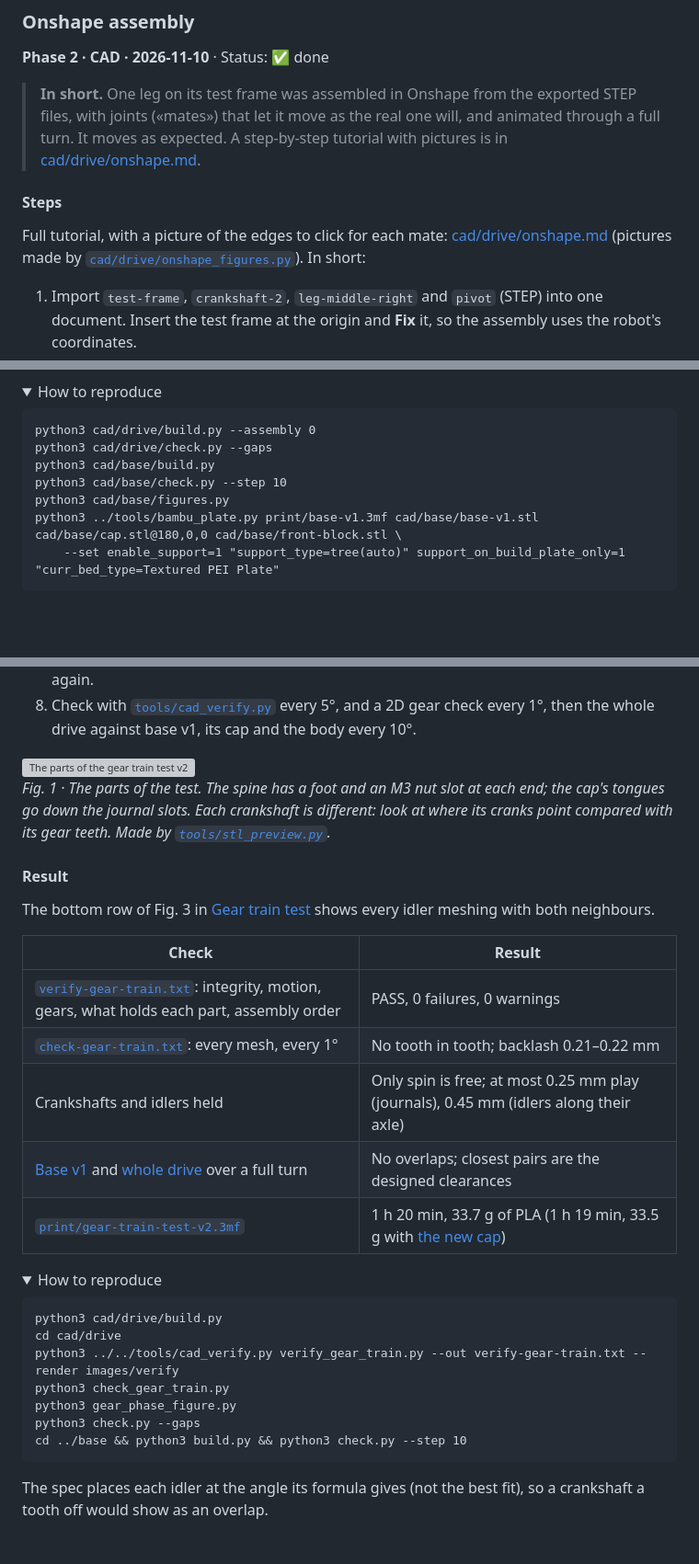
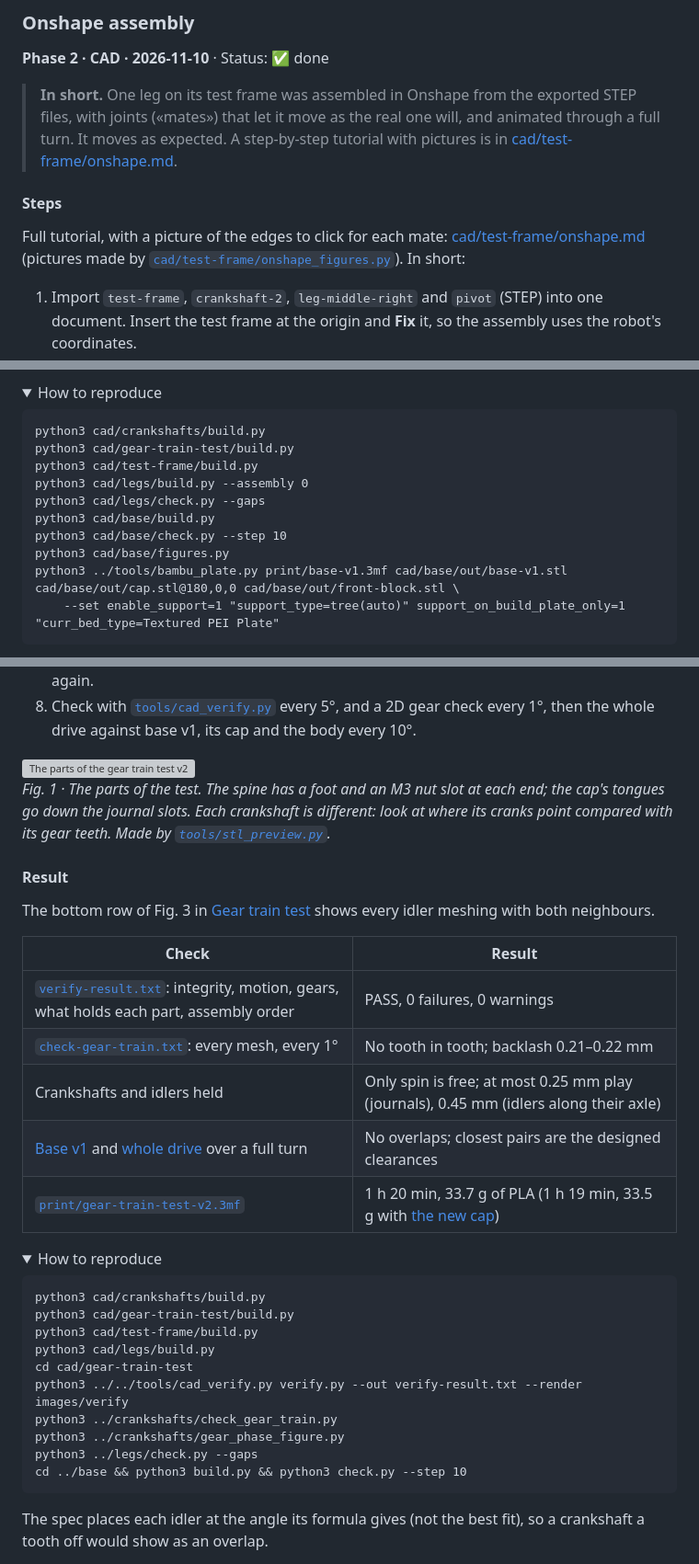
Before and after one commit to Morante-robotics/spider-bot-replica, a Markdown page: build-log/3-legs-and-drive.md, 3 parts joined by grey strips. Shown at 92% size. Rendered like a GitHub page; folded sections open; blank space fills up the shorter version; grey boxes are pictures that could not be loaded.

````diff
--- a/build-log/3-legs-and-drive.md
+++ b/build-log/3-legs-and-drive.md
@@ -632,12 +635,12 @@ frame, and the whole robot assembled.*
 
 > **In short.** One leg on its test frame was assembled in Onshape from the exported STEP files, with joints
 > («mates») that let it move as the real one will, and animated through a full turn. It moves as expected. A
-> step-by-step tutorial with pictures is in [cad/drive/onshape.md](../cad/drive/onshape.md).
+> step-by-step tutorial with pictures is in [cad/test-frame/onshape.md](../cad/test-frame/onshape.md).
 
 #### Steps
 
-Full tutorial, with a picture of the edges to click for each mate: [cad/drive/onshape.md](../cad/drive/onshape.md)
-(pictures made by [`cad/drive/onshape_figures.py`](../cad/drive/onshape_figures.py)). In short:
+Full tutorial, with a picture of the edges to click for each mate: [cad/test-frame/onshape.md](../cad/test-frame/onshape.md)
+(pictures made by [`cad/test-frame/onshape_figures.py`](../cad/test-frame/onshape_figures.py)). In short:
 
 1. Import `test-frame`, `crankshaft-2`, `leg-middle-right` and `pivot` (STEP) into one document. Insert the test
    frame at the origin and **Fix** it, so the assembly uses the robot's coordinates.
@@ -916,12 +919,15 @@ the carcass base's own mesh, by adding and cutting solids in code.
 <summary>How to reproduce</summary>
 
 ```
-python3 cad/drive/build.py --assembly 0
-python3 cad/drive/check.py --gaps
+python3 cad/crankshafts/build.py
+python3 cad/gear-train-test/build.py
+python3 cad/test-frame/build.py
+python3 cad/legs/build.py --assembly 0
+python3 cad/legs/check.py --gaps
 python3 cad/base/build.py
 python3 cad/base/check.py --step 10
 python3 cad/base/figures.py
-python3 ../tools/bambu_plate.py print/base-v1.3mf cad/base/base-v1.stl cad/base/cap.stl@180,0,0 cad/base/front-block.stl \
+python3 ../tools/bambu_plate.py print/base-v1.3mf cad/base/out/base-v1.stl cad/base/out/cap.stl@180,0,0 cad/base/out/front-block.stl \
     --set enable_support=1 "support_type=tree(auto)" support_on_build_plate_only=1 "curr_bed_type=Textured PEI Plate"
 ```
 
@@ -1130,6 +1137,6 @@ The bottom row of Fig. 3 in [Gear train test](#gear-train-test) shows every idle
 
 | Check | Result |
 |---|---|
-| [`verify-gear-train.txt`](../cad/drive/verify-gear-train.txt): integrity, motion, gears, what holds each part, assembly order | PASS, 0 failures, 0 warnings |
-| [`check-gear-train.txt`](../cad/drive/check-gear-train.txt): every mesh, every 1° | No tooth in tooth; backlash 0.21–0.22 mm |
+| [`verify-result.txt`](../cad/gear-train-test/verify-result.txt): integrity, motion, gears, what holds each part, assembly order | PASS, 0 failures, 0 warnings |
+| [`check-gear-train.txt`](../cad/crankshafts/check-gear-train.txt): every mesh, every 1° | No tooth in tooth; backlash 0.21–0.22 mm |
 | Crankshafts and idlers held | Only spin is free; at most 0.25 mm play (journals), 0.45 mm (idlers along their axle) |
@@ -1140,12 +1147,15 @@ The bottom row of Fig. 3 in [Gear train test](#gear-train-test) shows every idle
 <summary>How to reproduce</summary>
 
 ```
-python3 cad/drive/build.py
-cd cad/drive
-python3 ../../tools/cad_verify.py verify_gear_train.py --out verify-gear-train.txt --render images/verify
-python3 check_gear_train.py
-python3 gear_phase_figure.py
-python3 check.py --gaps
+python3 cad/crankshafts/build.py
+python3 cad/gear-train-test/build.py
+python3 cad/test-frame/build.py
+python3 cad/legs/build.py
+cd cad/gear-train-test
+python3 ../../tools/cad_verify.py verify.py --out verify-result.txt --render images/verify
+python3 ../crankshafts/check_gear_train.py
+python3 ../crankshafts/gear_phase_figure.py
+python3 ../legs/check.py --gaps
 cd ../base && python3 build.py && python3 check.py --step 10
 ```
 
````
Also changed, not shown: other parts of build-log/3-legs-and-drive.md (+135 -31 lines), build-log.md (+6 -5 lines), images/base-v1-cap-failure.png (added), images/base-v1-print-1.jpg (added), images/base-v1-print-2.jpg (added), images/base-v1-print-3.jpg (added), images/base-v1-print-4.jpg (added), 2 other files.
